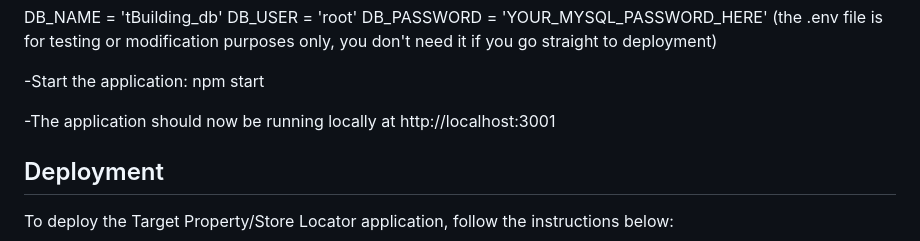
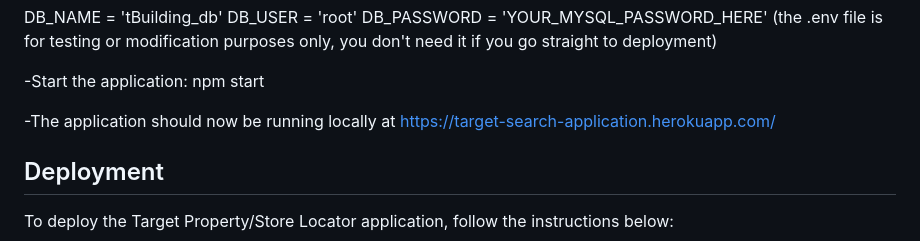
Before and after one commit to Bright-Verdant/Target-Application, a Markdown page: README.md, the part around the change. Rendered like a GitHub page.

Commit message:
Update README.md
- Added live site link

```diff
--- a/README.md
+++ b/README.md
@@ -64,7 +64,7 @@ DB_PASSWORD = 'YOUR_MYSQL_PASSWORD_HERE' (the .env file is for testing or modifi
 
 -Start the application: npm start
 
--The application should now be running locally at http://localhost:3001
+-The application should now be running locally at https://target-search-application.herokuapp.com/
 
 
 ## Deployment
```
